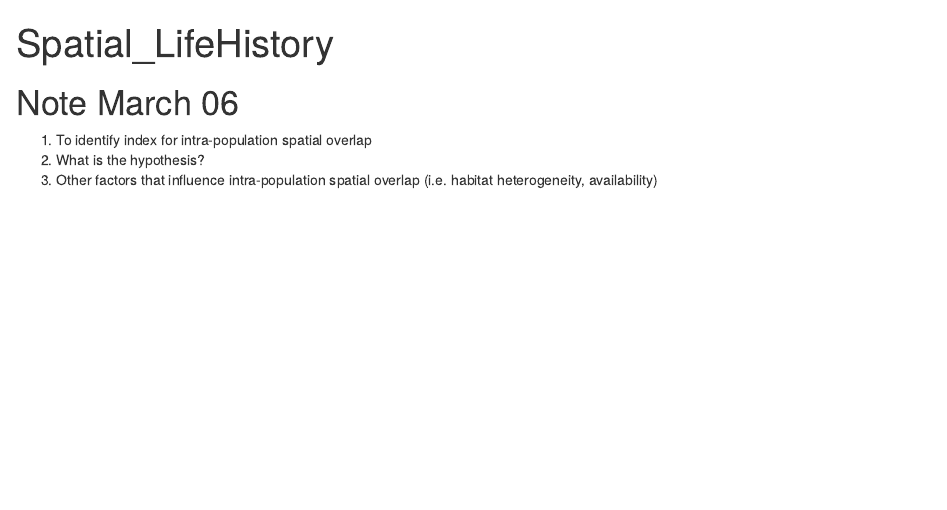
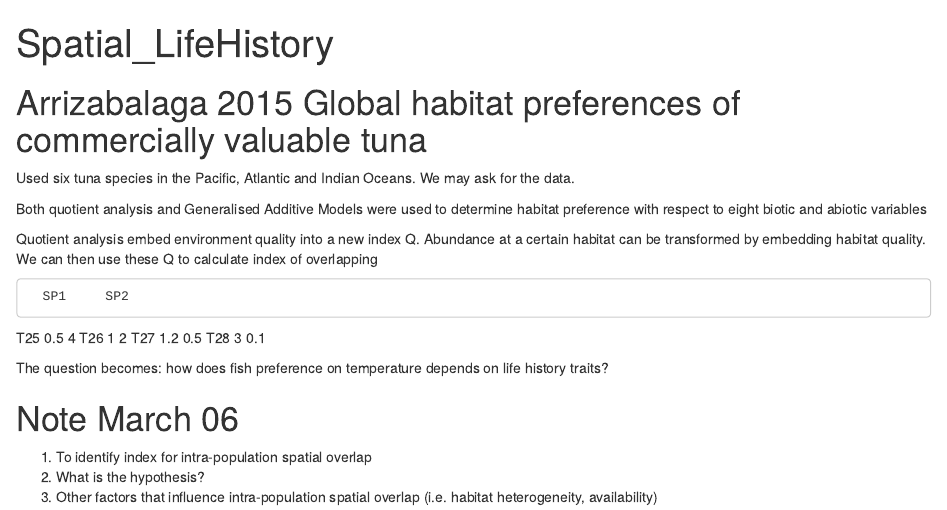
Before and after one commit to HsiaoHang/Spatial_bodySize_Ref, an R Markdown document (Spatial_LifeHistory_note.Rmd): the page in a window 1100 px wide, from its top. Rendered offline with R 4.5, knitr and Pandoc, with nearby package versions; some code elsewhere in the file could not run offline.

Commit message:
Add notes on Quotient index

```diff
--- a/Spatial_LifeHistory_note.Rmd
+++ b/Spatial_LifeHistory_note.Rmd
@@ -5,6 +5,24 @@ Date: 2020.Mar.4
 editor_options:
   chunk_output_type: inline
 ---
+
+# Arrizabalaga 2015 Global habitat preferences of commercially valuable tuna
+Used six tuna species in the Pacific, Atlantic and Indian Oceans.
+We may ask for the data.
+
+Both quotient analysis and Generalised Additive Models were used to determine habitat preference with respect to eight biotic and abiotic variables
+
+Quotient analysis embed environment quality into a new index Q. Abundance at a certain habitat can be transformed by embedding habitat quality. We can then use these Q to calculate index of overlapping
+
+      SP1     SP2
+T25   0.5      4
+T26   1        2
+T27   1.2      0.5
+T28   3        0.1
+
+The question becomes: how does fish preference on temperature depends on life history traits?
+
+
 
 # Note March 06
 1. To identify index for intra-population spatial overlap
```
Also changed, not shown: 3 other files.
